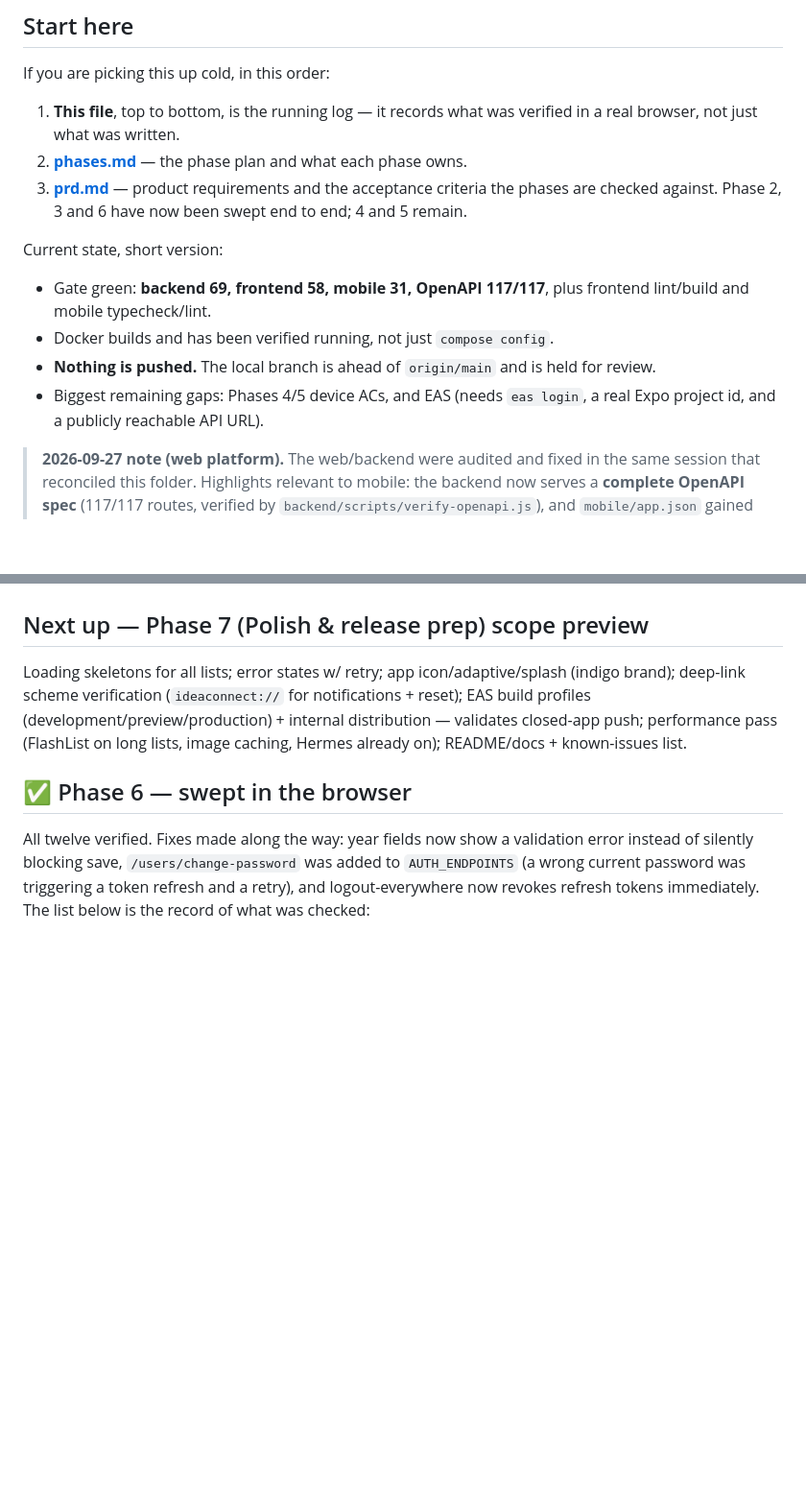
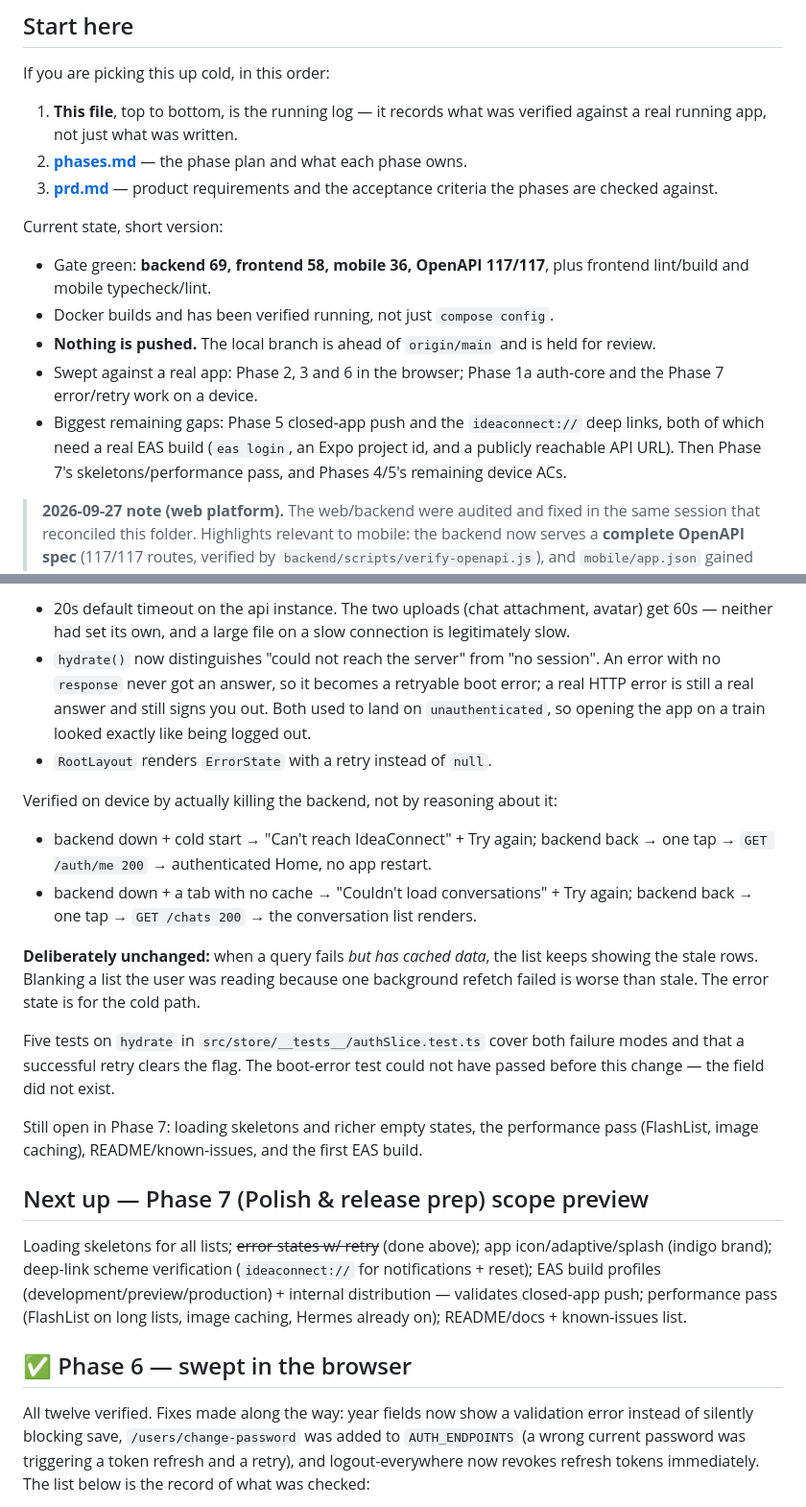
Before and after one commit to vk5686032-sudo/ideaconnect, a Markdown page: docs/mobile/handoff.md, 2 parts joined by grey strips. Shown at 96% size. GitHub-like rendering; blank space fills up the shorter version.

```diff
--- a/docs/mobile/handoff.md
+++ b/docs/mobile/handoff.md
@@ -7,20 +7,23 @@ Authoritative plan docs live beside this file ([prd.md](./prd.md), [phases.md](.
 
 If you are picking this up cold, in this order:
 
-1. **This file**, top to bottom, is the running log — it records what was verified in a real
-   browser, not just what was written.
+1. **This file**, top to bottom, is the running log — it records what was verified against a real
+   running app, not just what was written.
 2. **[phases.md](./phases.md)** — the phase plan and what each phase owns.
 3. **[prd.md](./prd.md)** — product requirements and the acceptance criteria the phases are
-   checked against. Phase 2, 3 and 6 have now been swept end to end; 4 and 5 remain.
+   checked against.
 
 Current state, short version:
 
-- Gate green: **backend 69, frontend 58, mobile 31, OpenAPI 117/117**, plus frontend
+- Gate green: **backend 69, frontend 58, mobile 36, OpenAPI 117/117**, plus frontend
   lint/build and mobile typecheck/lint.
 - Docker builds and has been verified running, not just `compose config`.
 - **Nothing is pushed.** The local branch is ahead of `origin/main` and is held for review.
-- Biggest remaining gaps: Phases 4/5 device ACs, and EAS (needs `eas login`, a real Expo
-  project id, and a publicly reachable API URL).
+- Swept against a real app: Phase 2, 3 and 6 in the browser; Phase 1a auth-core and the Phase 7
+  error/retry work on a device.
+- Biggest remaining gaps: Phase 5 closed-app push and the `ideaconnect://` deep links, both of
+  which need a real EAS build (`eas login`, an Expo project id, and a publicly reachable API URL).
+  Then Phase 7's skeletons/performance pass, and Phases 4/5's remaining device ACs.
 
 > **2026-09-27 note (web platform).** The web/backend were audited and fixed in the same session
 > that reconciled this folder. Highlights relevant to mobile: the backend now serves a **complete
@@ -421,6 +470,32 @@ Gotchas learned: mutation onSuccess results are axios envelopes (`res.data.data.
+- 20s default timeout on the api instance. The two uploads (chat attachment, avatar) get 60s —
+  neither had set its own, and a large file on a slow connection is legitimately slow.
+- `hydrate()` now distinguishes "could not reach the server" from "no session". An error with no
+  `response` never got an answer, so it becomes a retryable boot error; a real HTTP error is still a
+  real answer and still signs you out. Both used to land on `unauthenticated`, so opening the app on
+  a train looked exactly like being logged out.
+- `RootLayout` renders `ErrorState` with a retry instead of `null`.
+
+Verified on device by actually killing the backend, not by reasoning about it:
+
+- backend down + cold start → "Can't reach IdeaConnect" + Try again; backend back → one tap →
+  `GET /auth/me 200` → authenticated Home, no app restart.
+- backend down + a tab with no cache → "Couldn't load conversations" + Try again; backend back → one
+  tap → `GET /chats 200` → the conversation list renders.
+
+**Deliberately unchanged:** when a query fails *but has cached data*, the list keeps showing the
+stale rows. Blanking a list the user was reading because one background refetch failed is worse than
+stale. The error state is for the cold path.
+
+Five tests on `hydrate` in `src/store/__tests__/authSlice.test.ts` cover both failure modes and that
+a successful retry clears the flag. The boot-error test could not have passed before this change —
+the field did not exist.
+
+Still open in Phase 7: loading skeletons and richer empty states, the performance pass (FlashList,
+image caching), README/known-issues, and the first EAS build.
+
 ## Next up — Phase 7 (Polish & release prep) scope preview
 
-Loading skeletons for all lists; error states w/ retry; app icon/adaptive/splash (indigo brand); deep-link scheme verification (`ideaconnect://` for notifications + reset); EAS build profiles (development/preview/production) + internal distribution — validates closed-app push; performance pass (FlashList on long lists, image caching, Hermes already on); README/docs + known-issues list.
+Loading skeletons for all lists; ~~error states w/ retry~~ (done above); app icon/adaptive/splash (indigo brand); deep-link scheme verification (`ideaconnect://` for notifications + reset); EAS build profiles (development/preview/production) + internal distribution — validates closed-app push; performance pass (FlashList on long lists, image caching, Hermes already on); README/docs + known-issues list.
 
 ## ✅ Phase 6 — swept in the browser
 
```
Also changed, not shown: other parts of docs/mobile/handoff.md (+59 -13 lines), README.md (+1 -1 lines), docs/mobile/phases.md (+5 -4 lines).
